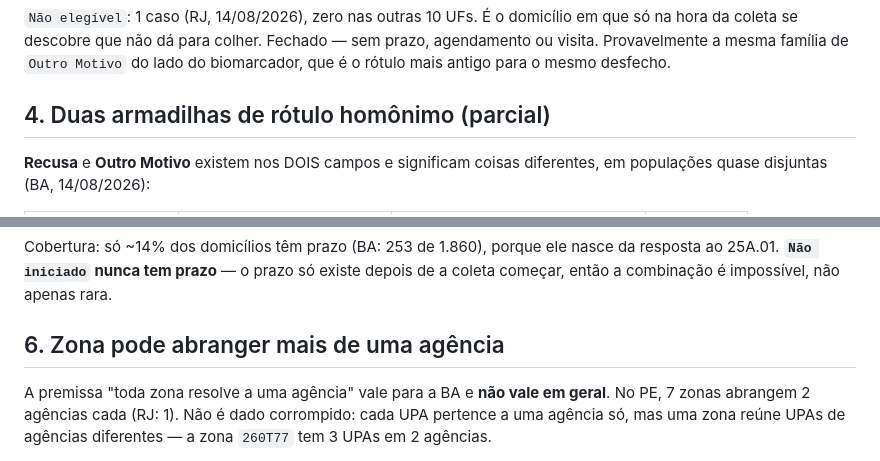
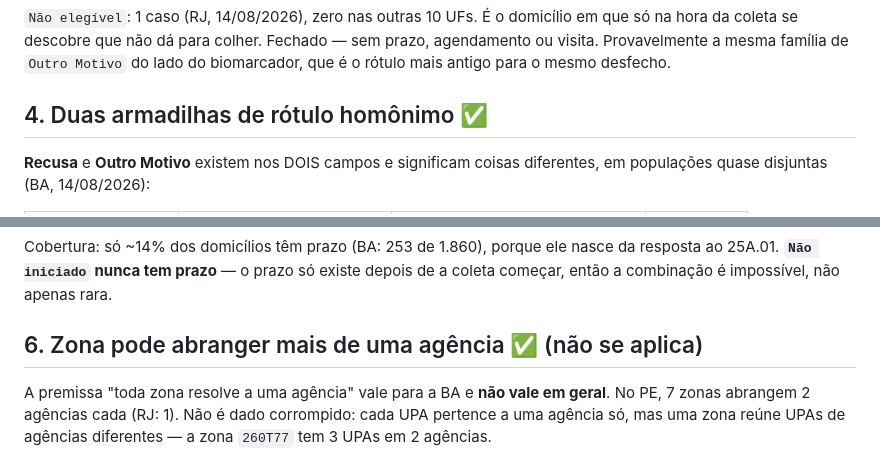
Before and after one commit to leoniedu/sigc-pro, a Markdown page: docs/mapa-biomarcadores.md, 2 parts joined by grey strips. Drawn GitHub-style.

```diff
--- a/docs/mapa-biomarcadores.md
+++ b/docs/mapa-biomarcadores.md
@@ -264,7 +264,7 @@ Fechado — sem prazo, agendamento ou visita. Provavelmente a mesma família de
 `Outro Motivo` do lado do biomarcador, que é o rótulo mais antigo para o
 mesmo desfecho.
 
-## 4. Duas armadilhas de rótulo homônimo (parcial)
+## 4. Duas armadilhas de rótulo homônimo ✅
 
 **Recusa** e **Outro Motivo** existem nos DOIS campos e significam coisas
 diferentes, em populações quase disjuntas (BA, 14/08/2026):
@@ -349,7 +349,7 @@ nasce da resposta ao 25A.01. **`Não iniciado` nunca tem prazo** — o prazo só
 existe depois de a coleta começar, então a combinação é impossível, não
 apenas rara.
 
-## 6. Zona pode abranger mais de uma agência
+## 6. Zona pode abranger mais de uma agência ✅ (não se aplica)
 
 A premissa "toda zona resolve a uma agência" vale para a BA e **não vale em
 geral**. No PE, 7 zonas abrangem 2 agências cada (RJ: 1). Não é dado
```
Also changed, not shown: other parts of docs/mapa-biomarcadores.md (+42 -21 lines).
